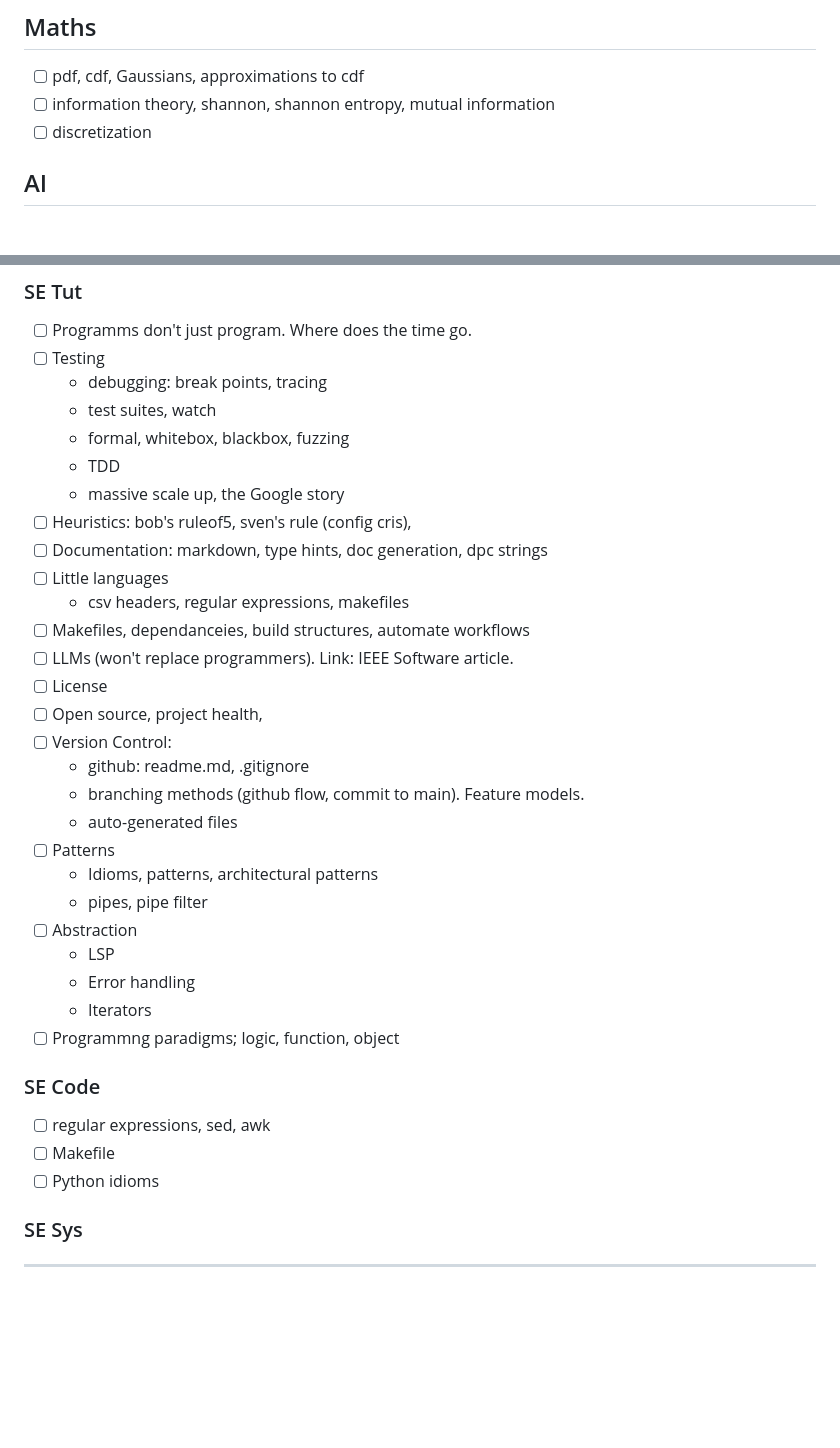
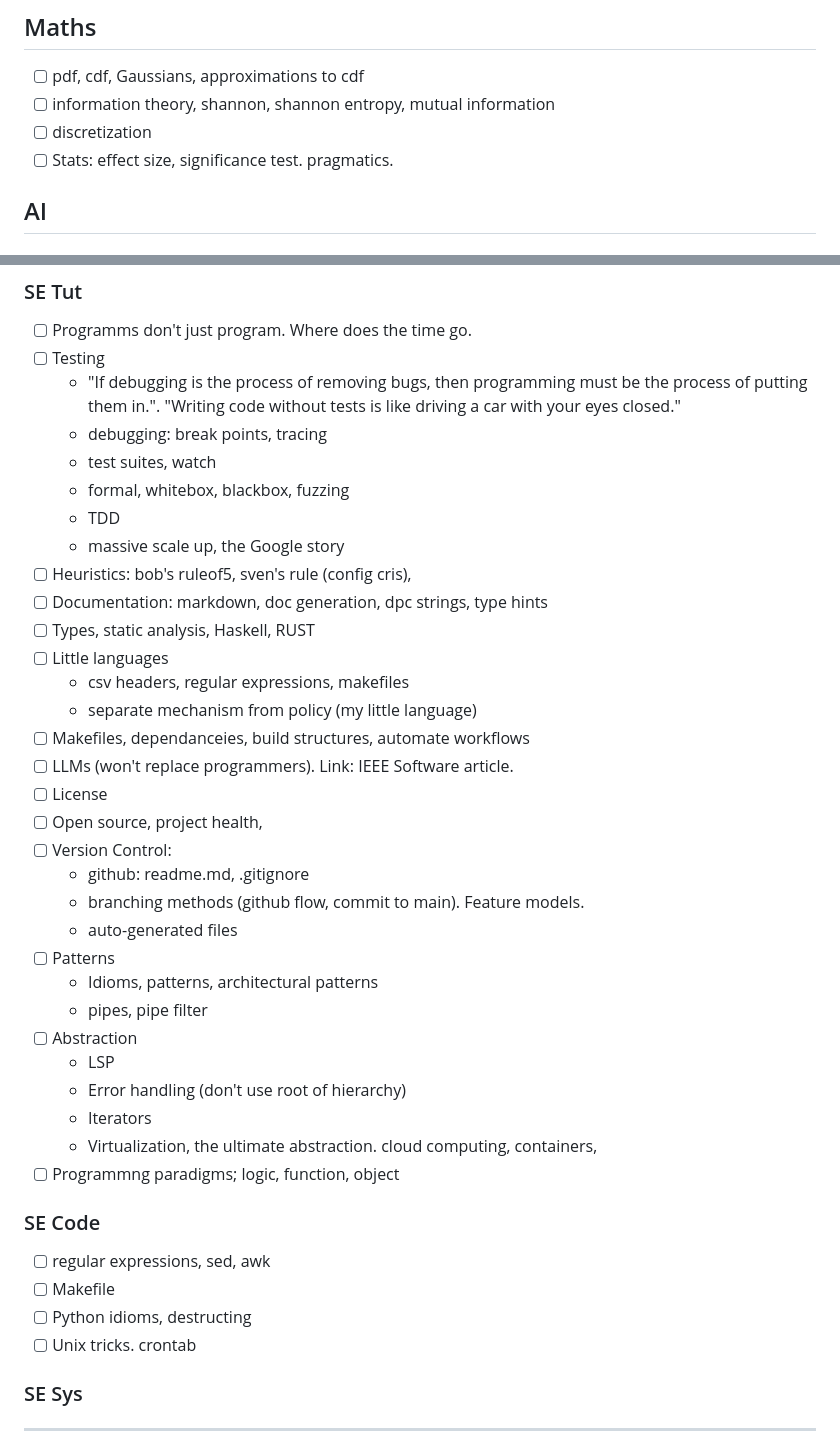
Before and after one commit to timm/ezr, a Markdown page: docs/script.md, 2 parts joined by grey strips. GitHub-like rendering; blank space fills up the shorter version.

```diff
--- a/docs/script.md
+++ b/docs/script.md
@@ -6,6 +6,7 @@
 - [ ] pdf, cdf, Gaussians, approximations to cdf
 - [ ] information theory, shannon, shannon entropy, mutual information
 - [ ] discretization
+- [ ] Stats: effect size, significance test. pragmatics.
 ## AI
 ### AI Tut
 ### AI Code
@@ -16,15 +17,18 @@
 ### SE Tut
 - [ ] Programms don't just program. Where does the time go.
 - [ ] Testing
+  - "If debugging is the process of removing bugs, then programming must be the process of putting them in.". "Writing code without tests is like driving a car with your eyes closed."
   - debugging: break points, tracing
   - test suites, watch
   - formal, whitebox, blackbox, fuzzing
   - TDD
   - massive scale up, the Google story
 - [ ] Heuristics: bob's ruleof5, sven's rule (config cris),
-- [ ] Documentation: markdown, type hints, doc generation, dpc strings
+- [ ] Documentation: markdown,   doc generation, dpc strings, type hints
+- [ ] Types, static analysis, Haskell, RUST
 - [ ] Little languages
   - csv headers, regular expressions, makefiles
+  - separate mechanism from policy (my little language)
 - [ ] Makefiles, dependanceies, build structures, automate workflows
 - [ ] LLMs (won't replace programmers). Link: IEEE Software article.
 - [ ] License
@@ -32,19 +36,21 @@
 - [ ] Version Control:
    - github: readme.md, .gitignore
    - branching methods (github flow, commit to main). Feature models.
-   -  auto-generated files
+   - auto-generated files
 - [ ] Patterns
   - Idioms, patterns, architectural patterns
   - pipes, pipe filter
 - [ ] Abstraction
   - LSP
-  - Error handling
+  - Error handling (don't use root of hierarchy)
   - Iterators
+  - Virtualization, the ultimate abstraction. cloud computing, containers,
 - [ ] Programmng paradigms; logic, function, object
 ### SE Code
 - [ ] regular expressions, sed, awk
 - [ ]  Makefile
-- [ ]  Python idioms
+- [ ]  Python idioms, destructing
+- [ ]  Unix tricks. crontab
 ### SE Sys
 
 _________
```
